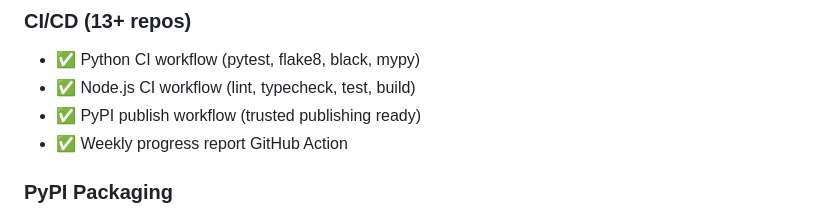
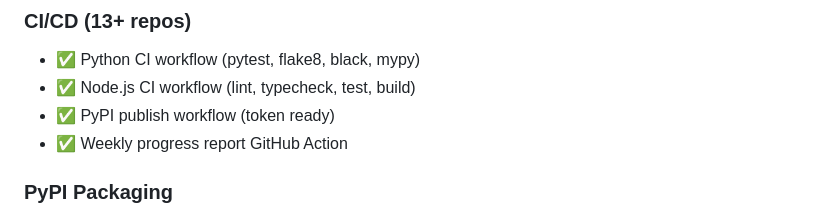
Before and after one commit to my-ai-stack/.github, a Markdown page: README.md, the part around the change. Rendered like a GitHub page.

Commit message:
Update docs to reflect token-based PyPI publication

```diff
--- a/README.md
+++ b/README.md
@@ -33,7 +33,7 @@ Welcome to the central hub for the **my-ai-stack** GitHub organization. This rep
 ### CI/CD (13+ repos)
 - ✅ Python CI workflow (pytest, flake8, black, mypy)
 - ✅ Node.js CI workflow (lint, typecheck, test, build)
-- ✅ PyPI publish workflow (trusted publishing ready)
+- ✅ PyPI publish workflow (token ready)
 - ✅ Weekly progress report GitHub Action
 
 ### PyPI Packaging
```
Also changed, not shown: FINAL_INSTRUCTIONS.md (+8 -12 lines), START_HERE.md (+7 -11 lines).
